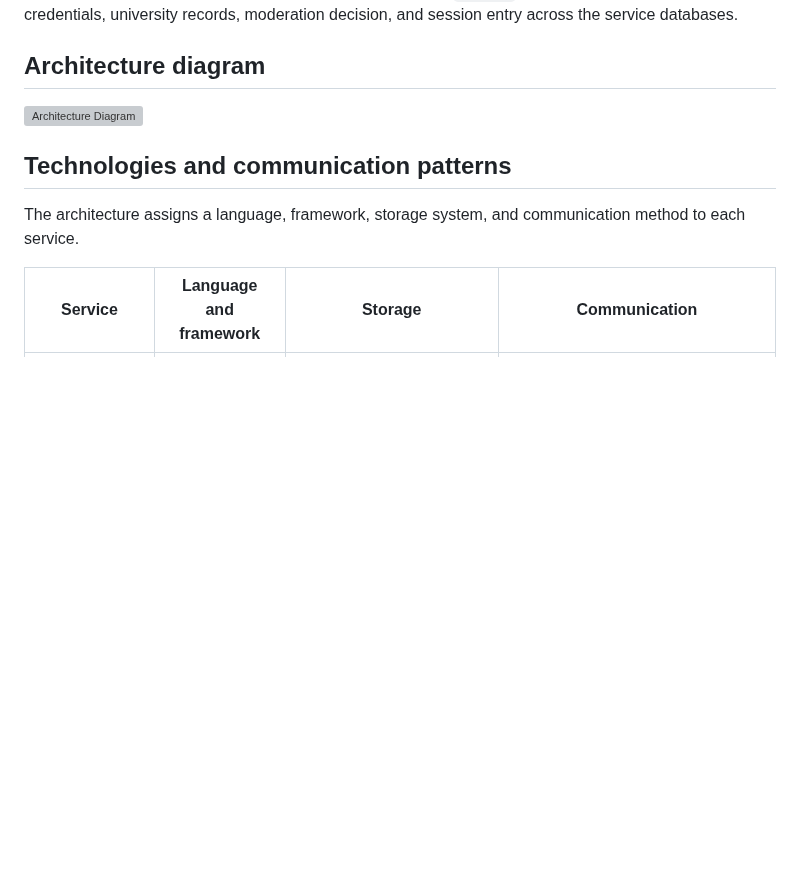
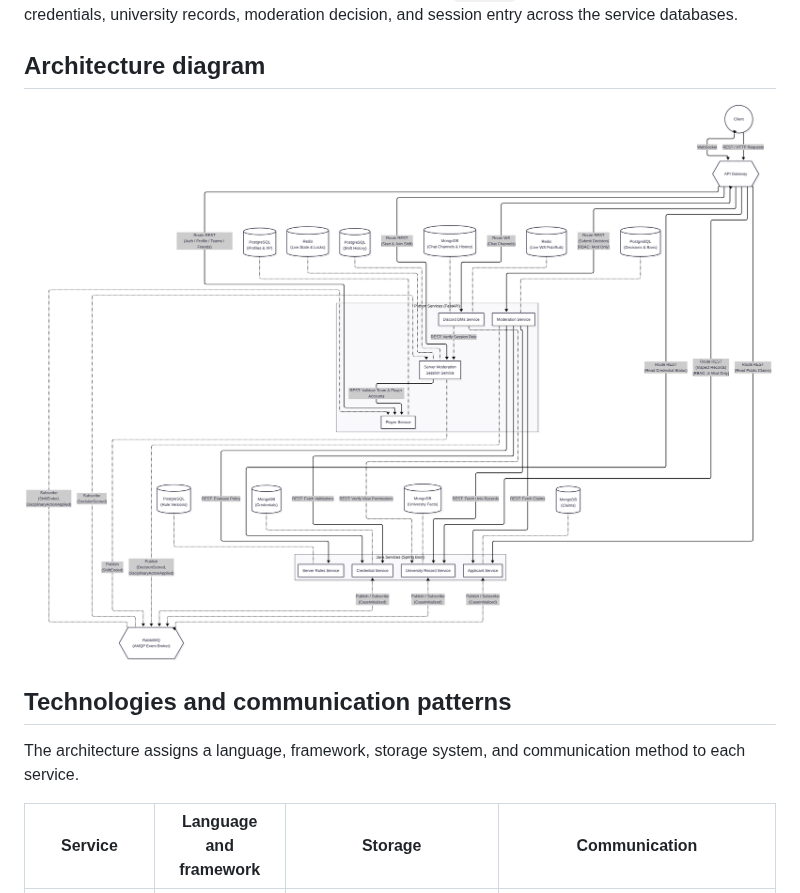
Before and after one commit to ChillGuysStudio/student-id-please, a Markdown page: README.md, the part around the change. Rendered like a GitHub page; pictures changed too: docs/architecture.png (added); blank space fills up the shorter version; grey boxes are pictures that could not be loaded.

Commit message:
docs(architecture): replace svg with mermaid source and png

```diff
--- a/README.md
+++ b/README.md
@@ -132,7 +132,7 @@ No service writes to another service's database. The shared `case_id` links the
 
 ## Architecture diagram
 
-<img src="docs/architecture.svg" alt="Architecture Diagram" width="1080"/>
+![Student ID, please architecture](docs/architecture.png)
 
 ## Technologies and communication patterns
 
```
Also changed, not shown: 2 other files.
